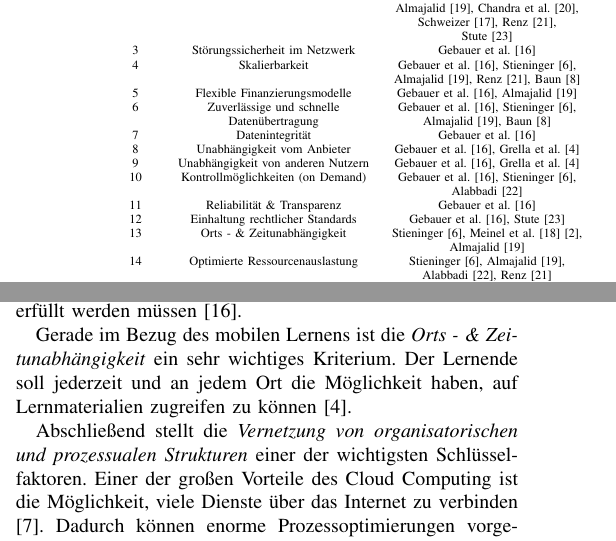
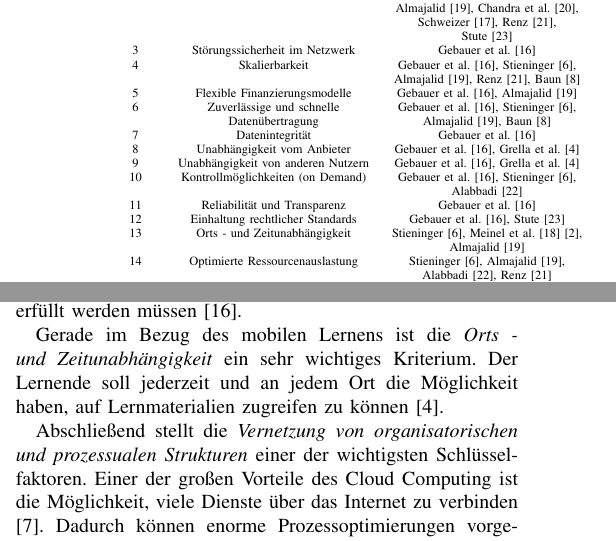
Before and after one commit to pinussilvestrus/scenario-analysis-cloud-computing, a LaTeX paper (cloud_computing.tex, which reads chapters/influencingfactors.tex): two parts of the columns of pages 3 and 4 of 5, joined at a grey line, cut so that both start at the same text. Compiled offline with pdfLaTeX; a missing font is replaced by an installed copy or a similar font; a LaTeX package or settings file that is missing is left out.

Commit message:
fix typo

```diff
--- a/chapters/influencingfactors.tex
+++ b/chapters/influencingfactors.tex
@@ -30,9 +30,9 @@ Aus denen im Abschnitt \ref{environment} und \ref{futuretrends} dargestellten Um
 				9 & Unabhängigkeit von anderen Nutzern & Gebauer et al. \cite{gebauer}, Grella et al. \cite{grella} \\
 				10 & Kontrollmöglichkeiten (on Demand) & Gebauer et al. \cite{gebauer}, Stieninger \cite{stieninger}, \\
 				&& Alabbadi \cite{alabbadi} \\
-				11 & Reliabilität \& Transparenz & Gebauer et al. \cite{gebauer} \\
+				11 & Reliabilität und Transparenz & Gebauer et al. \cite{gebauer} \\
 				12 & Einhaltung rechtlicher Standards & Gebauer et al. \cite{gebauer}, Stute \cite{stute} \\
-				13 & Orts - \& Zeitunabhängigkeit & Stieninger \cite{stieninger}, Meinel et al. \cite{meinel} \cite{meinel2}, \\
+				13 & Orts - und Zeitunabhängigkeit & Stieninger \cite{stieninger}, Meinel et al. \cite{meinel} \cite{meinel2}, \\
 				&& Almajalid \cite{almajalid} \\
 				14 & Optimierte Ressourcenauslastung & Stieninger \cite{stieninger}, Almajalid \cite{almajalid}, \\
 				&& Alabbadi \cite{alabbadi}, Renz \cite{renz} \\
@@ -92,6 +92,6 @@ Im Kontext des zweiten Faktors (vgl. der Störungssicherheit) steht auch das Kri
 
 Zwar hat der Benutzer durch die Verlagerung in die Cloud weniger Handhabung seine Dienste, jedoch stehen die \textit{Kontrollmöglichkeiten} weiterhin im Vordergrund bei einer erfolgreichen Integration von Cloud Diensten. Hier ist es wichtig, dass der Kunde weiterhin durch flexible Bezahlungmodelle und dynamischen Skalierungsoptionen die Möglichkeit hat, die Dienste nach eigenen Bedürfnissen anzupassen. Dies ist vor allem wichtig im Bezug auf die Lokalisierung der Speicherorte der eigenen Orten, wenn gewisse Datenschutzbestimmungen erfüllt werden müssen \cite{gebauer}.
 
-Gerade im Bezug des mobilen Lernens ist die \textit{Orts - \& Zeitunabhängigkeit} ein sehr wichtiges Kriterium. Der Lernende soll jederzeit und an jedem Ort die Möglichkeit haben, auf Lernmaterialien zugreifen zu können \cite{grella}.
+Gerade im Bezug des mobilen Lernens ist die \textit{Orts - und Zeitunabhängigkeit} ein sehr wichtiges Kriterium. Der Lernende soll jederzeit und an jedem Ort die Möglichkeit haben, auf Lernmaterialien zugreifen zu können \cite{grella}.
 
 Abschließend stellt die \textit{Vernetzung von organisatorischen und prozessualen Strukturen} einer der wichtigsten Schlüsselfaktoren. Einer der großen Vorteile des Cloud Computing ist die Möglichkeit, viele Dienste über das Internet zu verbinden \cite{krcmar}. Dadurch können enorme Prozessoptimierungen vorgenommen werden, was für die Skola GmbH allein schon aus finanzieller Hinsicht ein wichtiges Indiz wäre.
```
